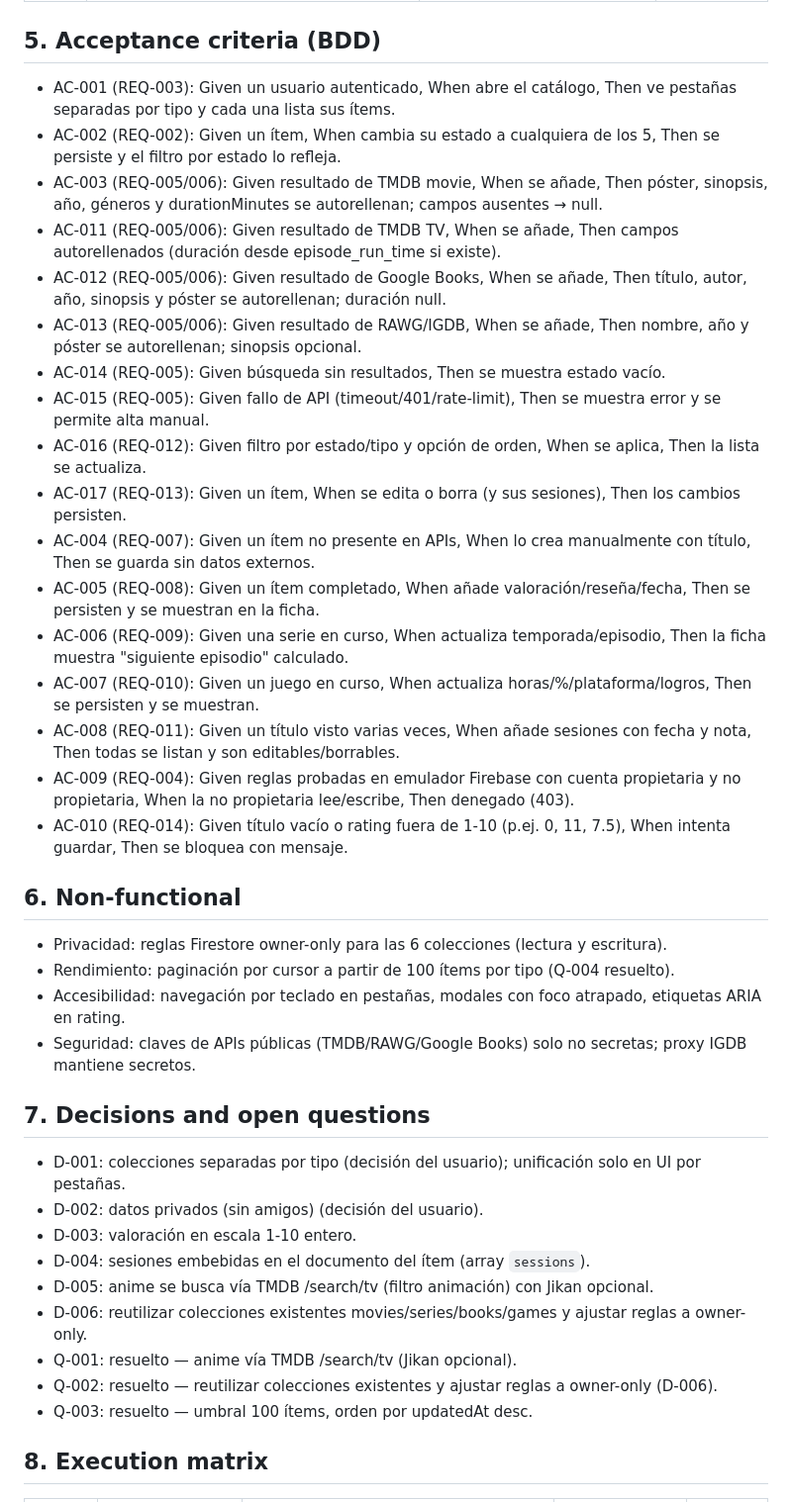
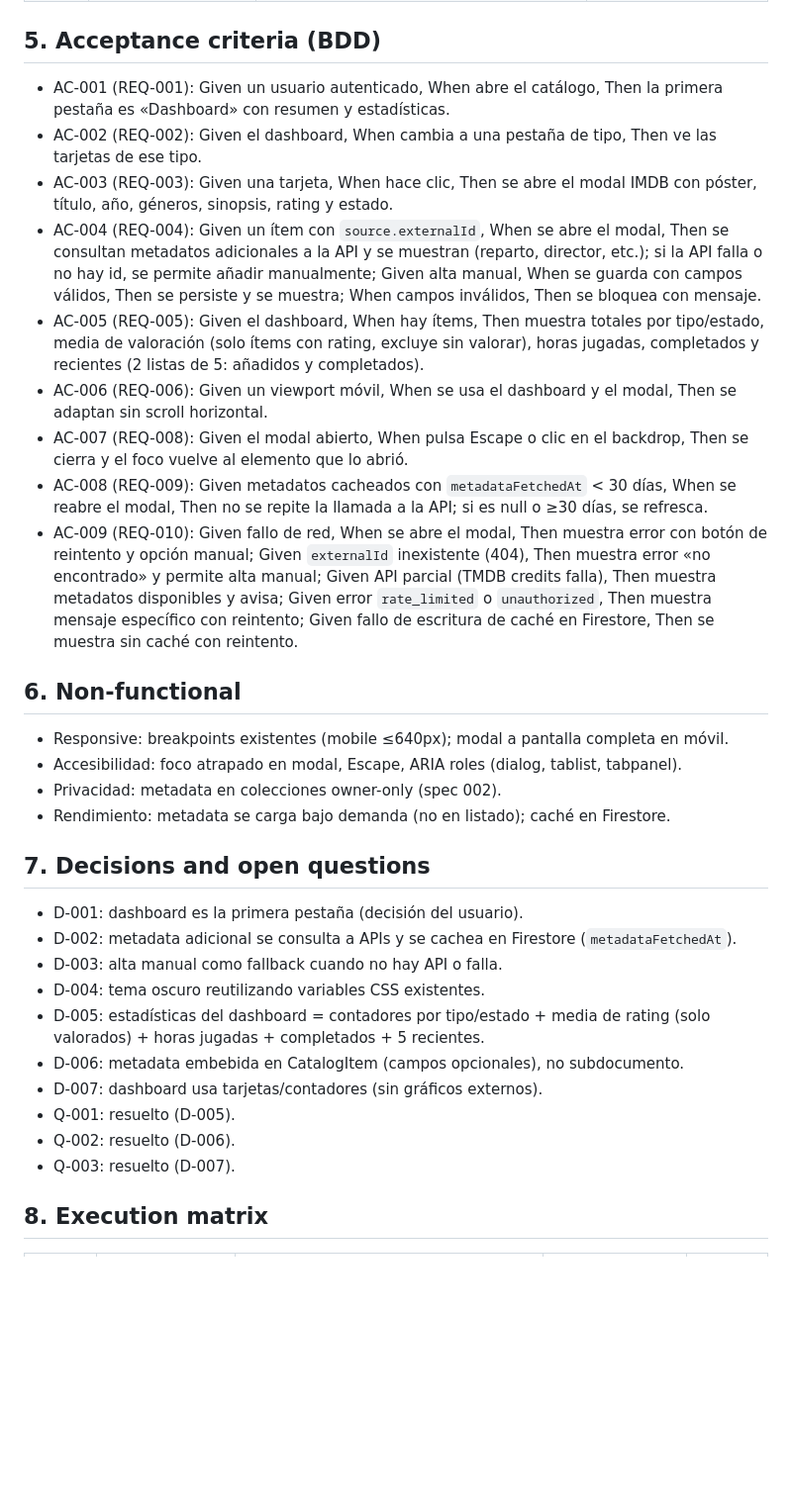
Before and after one commit to JoserraLP/personal-tracker, a Markdown page: spec.md, the part around one of its changes. Shown at 99% size. Rendered like a GitHub page; blank space fills up the shorter version.

```diff
--- a/spec.md
+++ b/spec.md
@@ -67,39 +61,32 @@ Colecciones: `users/{uid}/movies|series|games|books|anime/{itemId}` (privadas, o
 
 ## 5. Acceptance criteria (BDD)
-- AC-001 (REQ-003): Given un usuario autenticado, When abre el catálogo, Then ve pestañas separadas por tipo y cada una lista sus ítems.
-- AC-002 (REQ-002): Given un ítem, When cambia su estado a cualquiera de los 5, Then se persiste y el filtro por estado lo refleja.
-- AC-003 (REQ-005/006): Given resultado de TMDB movie, When se añade, Then póster, sinopsis, año, géneros y durationMinutes se autorellenan; campos ausentes → null.
-- AC-011 (REQ-005/006): Given resultado de TMDB TV, When se añade, Then campos autorellenados (duración desde episode_run_time si existe).
-- AC-012 (REQ-005/006): Given resultado de Google Books, When se añade, Then título, autor, año, sinopsis y póster se autorellenan; duración null.
-- AC-013 (REQ-005/006): Given resultado de RAWG/IGDB, When se añade, Then nombre, año y póster se autorellenan; sinopsis opcional.
-- AC-014 (REQ-005): Given búsqueda sin resultados, Then se muestra estado vacío.
-- AC-015 (REQ-005): Given fallo de API (timeout/401/rate-limit), Then se muestra error y se permite alta manual.
-- AC-016 (REQ-012): Given filtro por estado/tipo y opción de orden, When se aplica, Then la lista se actualiza.
-- AC-017 (REQ-013): Given un ítem, When se edita o borra (y sus sesiones), Then los cambios persisten.
-- AC-004 (REQ-007): Given un ítem no presente en APIs, When lo crea manualmente con título, Then se guarda sin datos externos.
-- AC-005 (REQ-008): Given un ítem completado, When añade valoración/reseña/fecha, Then se persisten y se muestran en la ficha.
-- AC-006 (REQ-009): Given una serie en curso, When actualiza temporada/episodio, Then la ficha muestra "siguiente episodio" calculado.
-- AC-007 (REQ-010): Given un juego en curso, When actualiza horas/%/plataforma/logros, Then se persisten y se muestran.
-- AC-008 (REQ-011): Given un título visto varias veces, When añade sesiones con fecha y nota, Then todas se listan y son editables/borrables.
-- AC-009 (REQ-004): Given reglas probadas en emulador Firebase con cuenta propietaria y no propietaria, When la no propietaria lee/escribe, Then denegado (403).
-- AC-010 (REQ-014): Given título vacío o rating fuera de 1-10 (p.ej. 0, 11, 7.5), When intenta guardar, Then se bloquea con mensaje.
+- AC-001 (REQ-001): Given un usuario autenticado, When abre el catálogo, Then la primera pestaña es «Dashboard» con resumen y estadísticas.
+- AC-002 (REQ-002): Given el dashboard, When cambia a una pestaña de tipo, Then ve las tarjetas de ese tipo.
+- AC-003 (REQ-003): Given una tarjeta, When hace clic, Then se abre el modal IMDB con póster, título, año, géneros, sinopsis, rating y estado.
+- AC-004 (REQ-004): Given un ítem con `source.externalId`, When se abre el modal, Then se consultan metadatos adicionales a la API y se muestran (reparto, director, etc.); si la API falla o no hay id, se permite añadir manualmente; Given alta manual, When se guarda con campos válidos, Then se persiste y se muestra; When campos inválidos, Then se bloquea con mensaje.
+- AC-005 (REQ-005): Given el dashboard, When hay ítems, Then muestra totales por tipo/estado, media de valoración (solo ítems con rating, excluye sin valorar), horas jugadas, completados y recientes (2 listas de 5: añadidos y completados).
+- AC-006 (REQ-006): Given un viewport móvil, When se usa el dashboard y el modal, Then se adaptan sin scroll horizontal.
+- AC-007 (REQ-008): Given el modal abierto, When pulsa Escape o clic en el backdrop, Then se cierra y el foco vuelve al elemento que lo abrió.
+- AC-008 (REQ-009): Given metadatos cacheados con `metadataFetchedAt` < 30 días, When se reabre el modal, Then no se repite la llamada a la API; si es null o ≥30 días, se refresca.
+- AC-009 (REQ-010): Given fallo de red, When se abre el modal, Then muestra error con botón de reintento y opción manual; Given `externalId` inexistente (404), Then muestra error «no encontrado» y permite alta manual; Given API parcial (TMDB credits falla), Then muestra metadatos disponibles y avisa; Given error `rate_limited` o `unauthorized`, Then muestra mensaje específico con reintento; Given fallo de escritura de caché en Firestore, Then se muestra sin caché con reintento.
 
 ## 6. Non-functional
-- Privacidad: reglas Firestore owner-only para las 6 colecciones (lectura y escritura).
-- Rendimiento: paginación por cursor a partir de 100 ítems por tipo (Q-004 resuelto).
-- Accesibilidad: navegación por teclado en pestañas, modales con foco atrapado, etiquetas ARIA en rating.
-- Seguridad: claves de APIs públicas (TMDB/RAWG/Google Books) solo no secretas; proxy IGDB mantiene secretos.
+- Responsive: breakpoints existentes (mobile ≤640px); modal a pantalla completa en móvil.
+- Accesibilidad: foco atrapado en modal, Escape, ARIA roles (dialog, tablist, tabpanel).
+- Privacidad: metadata en colecciones owner-only (spec 002).
+- Rendimiento: metadata se carga bajo demanda (no en listado); caché en Firestore.
 
 ## 7. Decisions and open questions
-- D-001: colecciones separadas por tipo (decisión del usuario); unificación solo en UI por pestañas.
-- D-002: datos privados (sin amigos) (decisión del usuario).
-- D-003: valoración en escala 1-10 entero.
-- D-004: sesiones embebidas en el documento del ítem (array `sessions`).
-- D-005: anime se busca vía TMDB /search/tv (filtro animación) con Jikan opcional.
-- D-006: reutilizar colecciones existentes movies/series/books/games y ajustar reglas a owner-only.
-- Q-001: resuelto — anime vía TMDB /search/tv (Jikan opcional).
-- Q-002: resuelto — reutilizar colecciones existentes y ajustar reglas a owner-only (D-006).
-- Q-003: resuelto — umbral 100 ítems, orden por updatedAt desc.
+- D-001: dashboard es la primera pestaña (decisión del usuario).
+- D-002: metadata adicional se consulta a APIs y se cachea en Firestore (`metadataFetchedAt`).
+- D-003: alta manual como fallback cuando no hay API o falla.
+- D-004: tema oscuro reutilizando variables CSS existentes.
+- D-005: estadísticas del dashboard = contadores por tipo/estado + media de rating (solo valorados) + horas jugadas + completados + 5 recientes.
+- D-006: metadata embebida en CatalogItem (campos opcionales), no subdocumento.
+- D-007: dashboard usa tarjetas/contadores (sin gráficos externos).
+- Q-001: resuelto (D-005).
+- Q-002: resuelto (D-006).
+- Q-003: resuelto (D-007).
 
 ## 8. Execution matrix
 | Task ID | Role | Component | Spec Reference | Status |
```
Also changed, not shown: other parts of spec.md (+42 -48 lines), tasks.md (+18 -30 lines).
